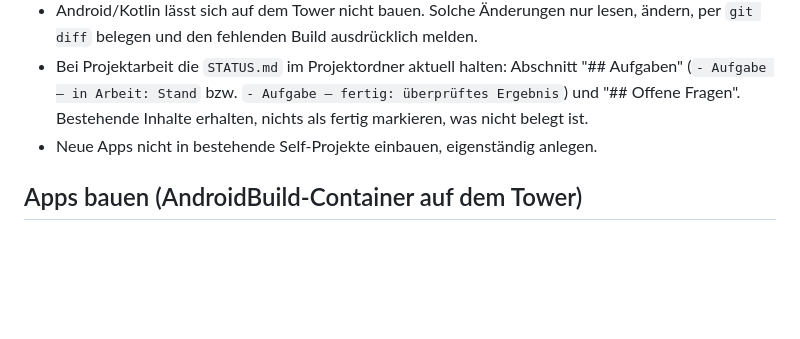
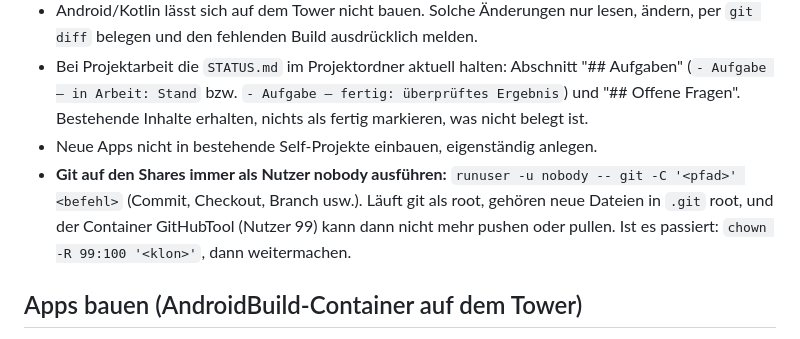
Before and after one commit to s3lfcod3r/selfwebui, a Markdown page: integrations/direkt_agents.md, the part around the change. Rendered like a GitHub page; blank space fills up the shorter version.

Commit message:
docs: run git as nobody on the shares
Co-Authored-By: Claude Sonnet 5.5 <noreply@anthropic.com>

```diff
--- a/integrations/direkt_agents.md
+++ b/integrations/direkt_agents.md
@@ -5,6 +5,7 @@
 - Android/Kotlin lässt sich auf dem Tower nicht bauen. Solche Änderungen nur lesen, ändern, per `git diff` belegen und den fehlenden Build ausdrücklich melden.
 - Bei Projektarbeit die `STATUS.md` im Projektordner aktuell halten: Abschnitt "## Aufgaben" (`- Aufgabe — in Arbeit: Stand` bzw. `- Aufgabe — fertig: überprüftes Ergebnis`) und "## Offene Fragen". Bestehende Inhalte erhalten, nichts als fertig markieren, was nicht belegt ist.
 - Neue Apps nicht in bestehende Self-Projekte einbauen, eigenständig anlegen.
+- **Git auf den Shares immer als Nutzer nobody ausführen:** `runuser -u nobody -- git -C '<pfad>' <befehl>` (Commit, Checkout, Branch usw.). Läuft git als root, gehören neue Dateien in `.git` root, und der Container GitHubTool (Nutzer 99) kann dann nicht mehr pushen oder pullen. Ist es passiert: `chown -R 99:100 '<klon>'`, dann weitermachen.
 
 ## Apps bauen (AndroidBuild-Container auf dem Tower)
 - Bauen: `docker exec AndroidBuild bauen <projekt> <release|debug> [quellordner]` über `heim_befehl_tower` mit `timeout` 600. Beispiele: `bauen selfwg debug /repos/selfwg` (Klon mit ungepushten Änderungen kompilieren), `bauen selfwg release` (echte App aus `Android/selfwg-app`, signiert).
```
